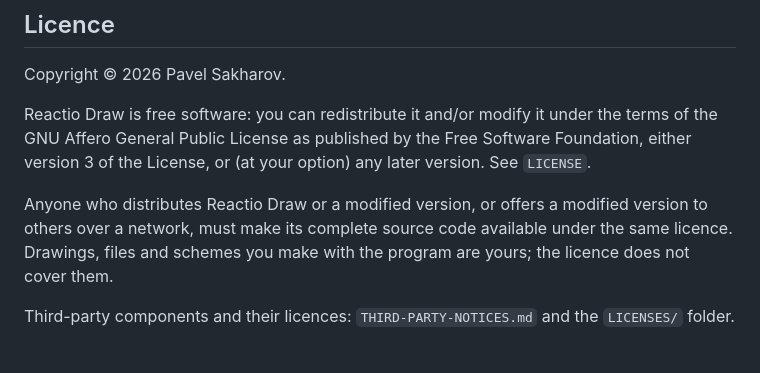
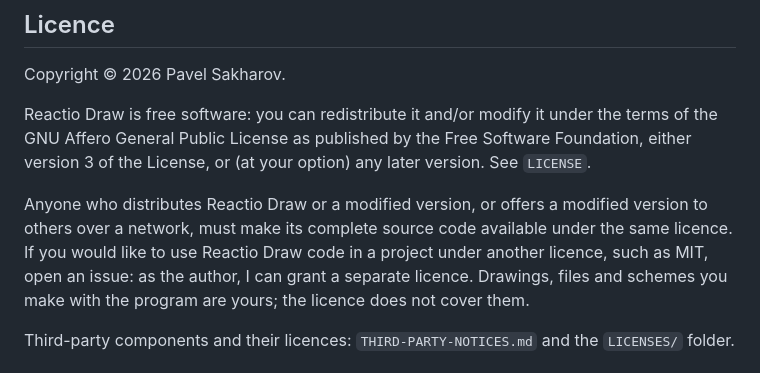
Before and after one commit to Onelightayear/reactio-draw, a Markdown page: README.md, the part around the change. GitHub-like rendering.

Commit message:
README: a separate licence such as MIT on request

```diff
--- a/README.md
+++ b/README.md
@@ -108,6 +108,8 @@ of the License, or (at your option) any later version. See `LICENSE`.
 
 Anyone who distributes Reactio Draw or a modified version, or offers a modified version to others
 over a network, must make its complete source code available under the same licence.
+If you would like to use Reactio Draw code in a project under another licence, such as MIT, open an issue:
+as the author, I can grant a separate licence.
 Drawings, files and schemes you make with the program are yours; the licence does not cover them.
 
 Third-party components and their licences: `THIRD-PARTY-NOTICES.md` and the `LICENSES/` folder.
```
